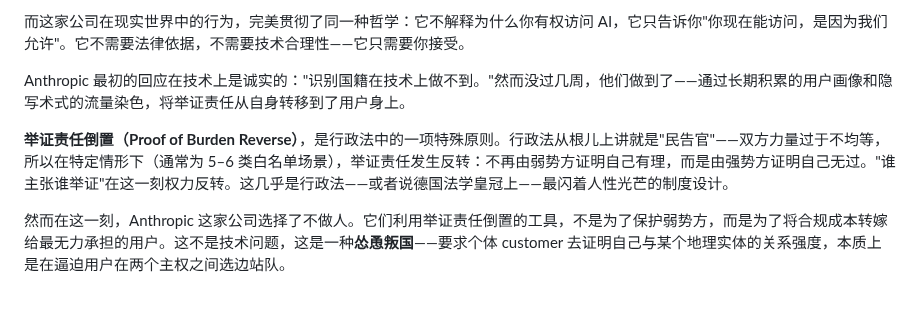
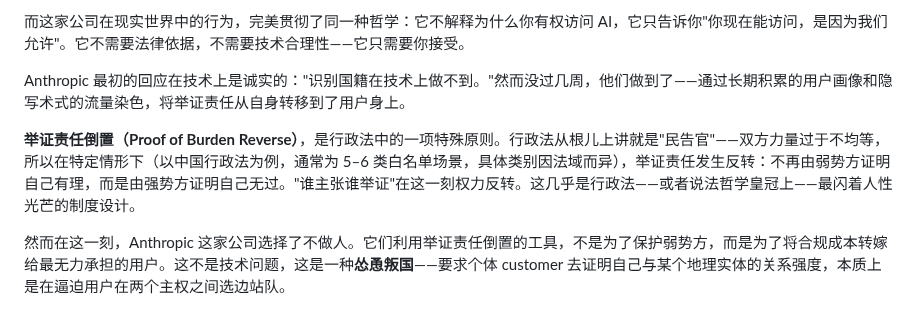
Before and after one commit to Seek-Key-LTD/memory-bank, a Markdown page: paper/paper.md, the part around the change. GitHub-like rendering.

Commit message:
fix: 举证责任倒置措辞严谨化 — 中国行政法为例/法哲学

```diff
--- a/paper/paper.md
+++ b/paper/paper.md
@@ -42,7 +42,7 @@ Anthropic 的名字来源于**人择原理（Anthropic Principle）**：我们
 
 Anthropic 最初的回应在技术上是诚实的："识别国籍在技术上做不到。"然而没过几周，他们做到了——通过长期积累的用户画像和隐写术式的流量染色，将举证责任从自身转移到了用户身上。
 
-**举证责任倒置（Proof of Burden Reverse）**，是行政法中的一项特殊原则。行政法从根儿上讲就是"民告官"——双方力量过于不均等，所以在特定情形下（通常为 5–6 类白名单场景），举证责任发生反转：不再由弱势方证明自己有理，而是由强势方证明自己无过。"谁主张谁举证"在这一刻权力反转。这几乎是行政法——或者说德国法学皇冠上——最闪着人性光芒的制度设计。
+**举证责任倒置（Proof of Burden Reverse）**，是行政法中的一项特殊原则。行政法从根儿上讲就是"民告官"——双方力量过于不均等，所以在特定情形下（以中国行政法为例，通常为 5–6 类白名单场景，具体类别因法域而异），举证责任发生反转：不再由弱势方证明自己有理，而是由强势方证明自己无过。"谁主张谁举证"在这一刻权力反转。这几乎是行政法——或者说法哲学皇冠上——最闪着人性光芒的制度设计。
 
 然而在这一刻，Anthropic 这家公司选择了不做人。它们利用举证责任倒置的工具，不是为了保护弱势方，而是为了将合规成本转嫁给最无力承担的用户。这不是技术问题，这是一种**怂恿叛国**——要求个体 customer 去证明自己与某个地理实体的关系强度，本质上是在逼迫用户在两个主权之间选边站队。
 
```
